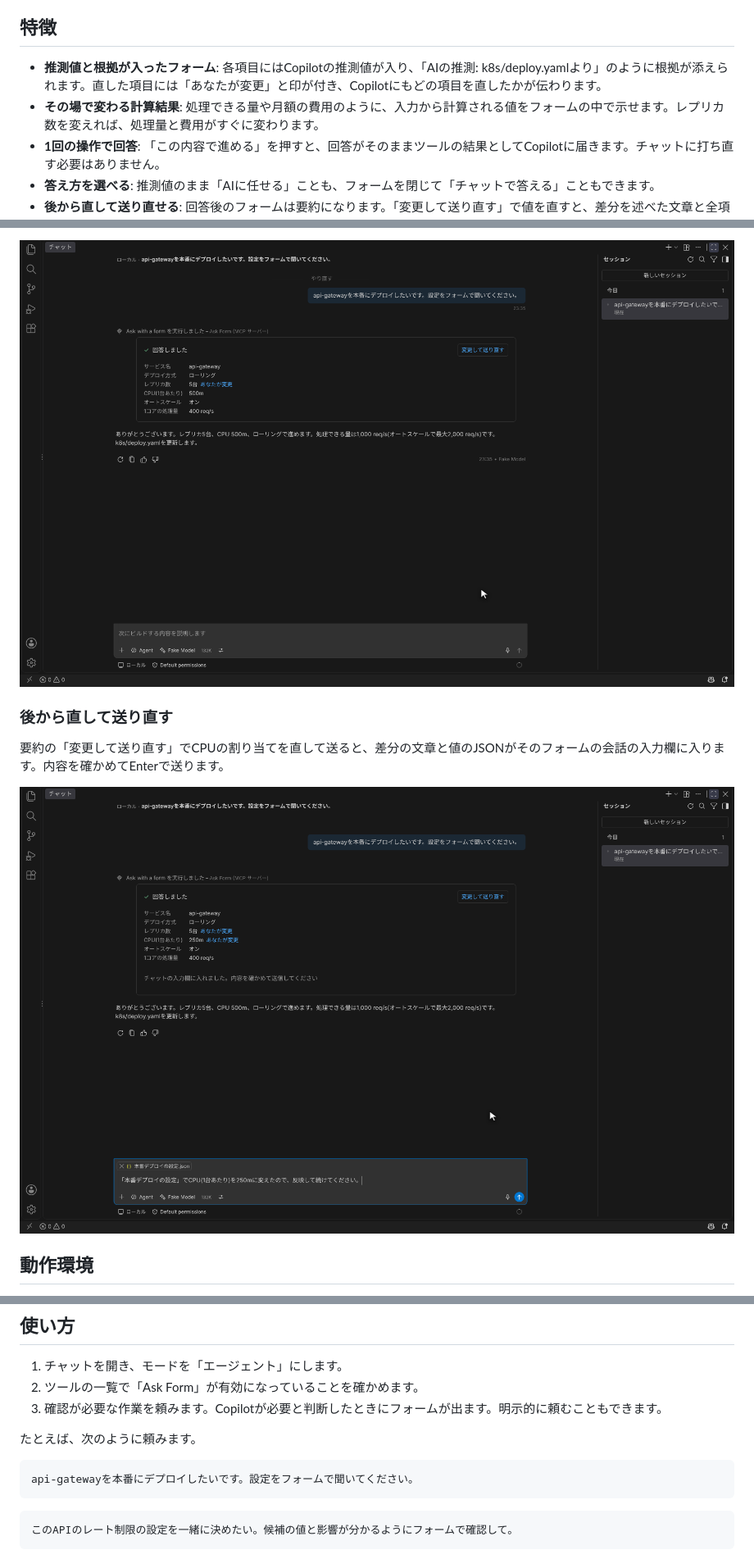
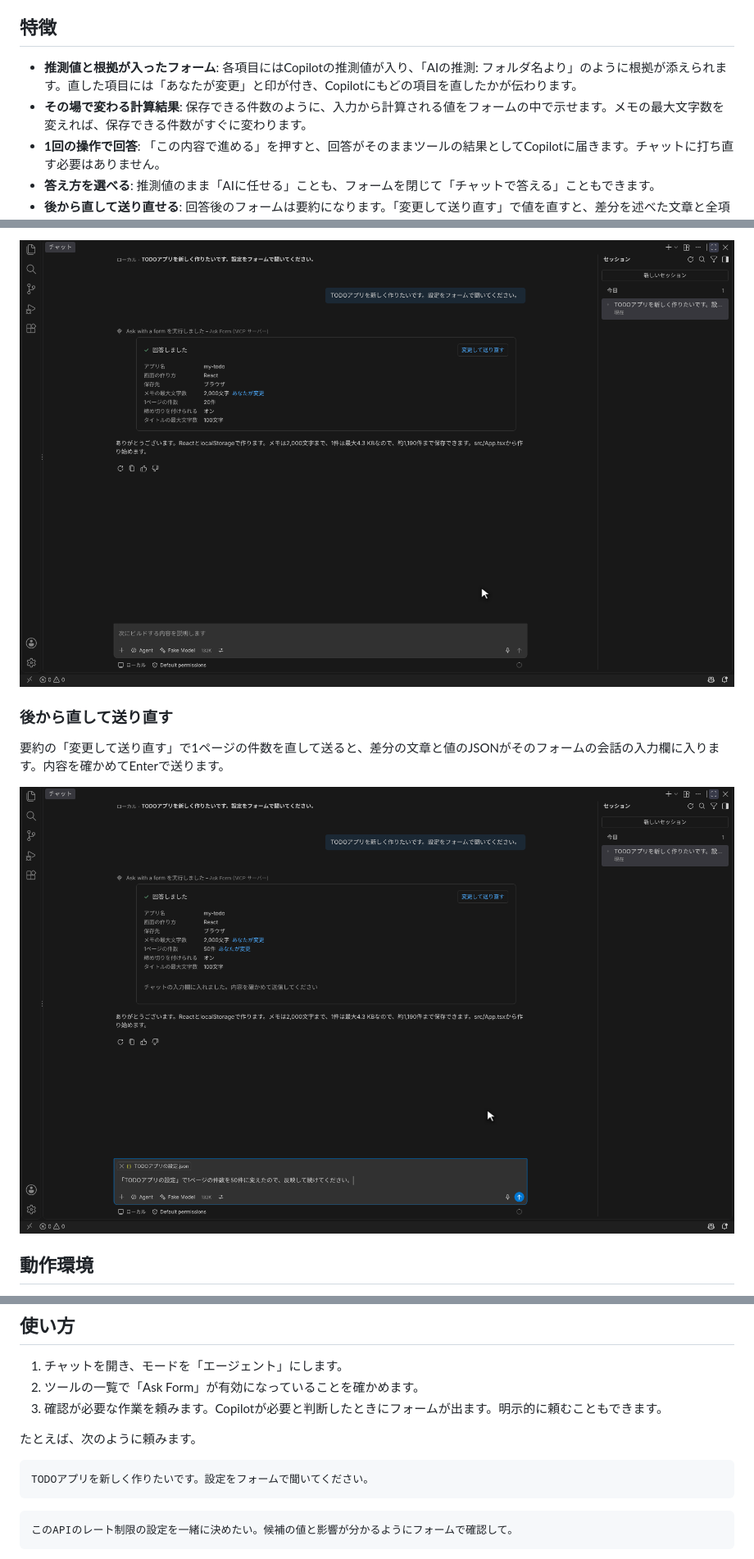
Before and after one commit to kkun84/vscode-ask-form, a Markdown page: README.md, 3 parts joined by grey strips. Shown at 82% size. Rendered like a GitHub page; pictures changed too: docs/images/answered.png, docs/images/placed.png.

````diff
--- a/README.md
+++ b/README.md
@@ -40,8 +40,8 @@ Ask Formを入れると、Copilotはそうした質問を**フォームで**聞
 
 ## 特徴
 
-- **推測値と根拠が入ったフォーム**: 各項目にはCopilotの推測値が入り、「AIの推測: k8s/deploy.yamlより」のように根拠が添えられます。直した項目には「あなたが変更」と印が付き、Copilotにもどの項目を直したかが伝わります。
-- **その場で変わる計算結果**: 処理できる量や月額の費用のように、入力から計算される値をフォームの中で示せます。レプリカ数を変えれば、処理量と費用がすぐに変わります。
+- **推測値と根拠が入ったフォーム**: 各項目にはCopilotの推測値が入り、「AIの推測: フォルダ名より」のように根拠が添えられます。直した項目には「あなたが変更」と印が付き、Copilotにもどの項目を直したかが伝わります。
+- **その場で変わる計算結果**: 保存できる件数のように、入力から計算される値をフォームの中で示せます。メモの最大文字数を変えれば、保存できる件数がすぐに変わります。
 - **1回の操作で回答**: 「この内容で進める」を押すと、回答がそのままツールの結果としてCopilotに届きます。チャットに打ち直す必要はありません。
 - **答え方を選べる**: 推測値のまま「AIに任せる」ことも、フォームを閉じて「チャットで答える」こともできます。
 - **後から直して送り直せる**: 回答後のフォームは要約になります。「変更して送り直す」で値を直すと、差分を述べた文章と全項目の値のJSONが、そのフォームの会話の入力欄に入ります。
@@ -71,5 +71,5 @@ Copilotはワークスペースや会話から値を推測し、根拠と一緒
 
 ### 後から直して送り直す
 
-要約の「変更して送り直す」でCPUの割り当てを直して送ると、差分の文章と値のJSONがそのフォームの会話の入力欄に入ります。内容を確かめてEnterで送ります。
+要約の「変更して送り直す」で1ページの件数を直して送ると、差分の文章と値のJSONがそのフォームの会話の入力欄に入ります。内容を確かめてEnterで送ります。
 
@@ -116,7 +116,7 @@ code --install-extension ask-form-*.vsix
 たとえば、次のように頼みます。
 
 ```text
-api-gatewayを本番にデプロイしたいです。設定をフォームで聞いてください。
+TODOアプリを新しく作りたいです。設定をフォームで聞いてください。
 ```
 
 ```text
````
Also changed, not shown: other parts of README.md (+46 -31 lines), docs/images/edited.png, docs/images/form.png, 9 other files.
